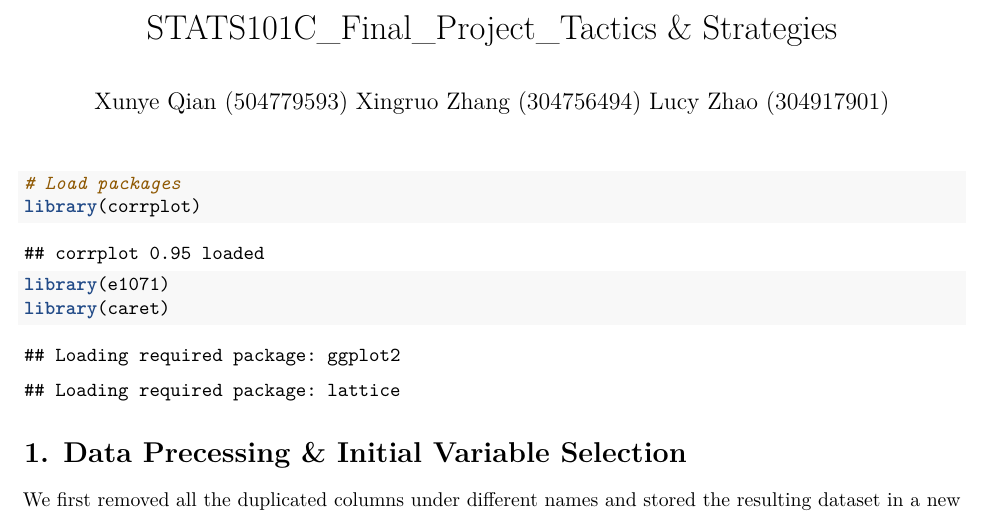
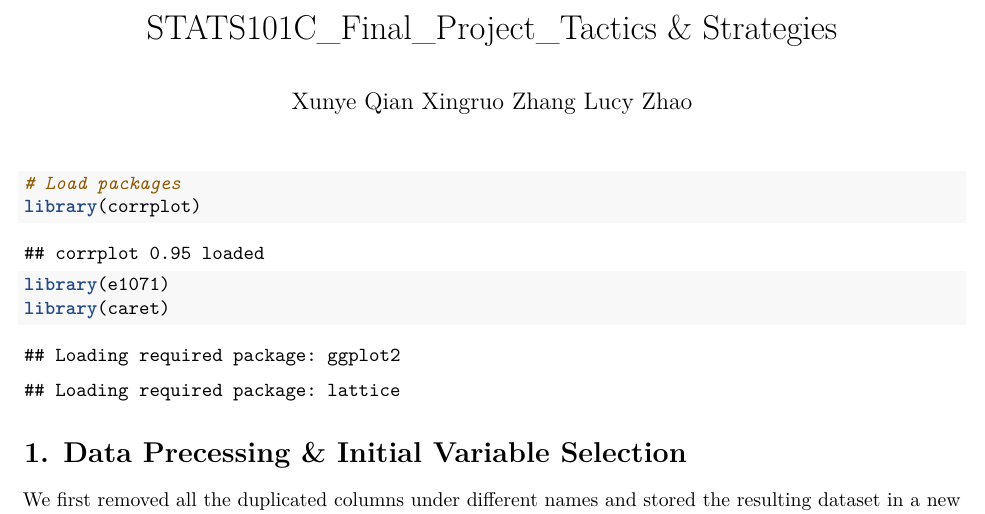
Before and after one commit to lucyzhao1999/ucla-19F-stats101C, an R Markdown document (STATS101C_Final_Project_Tactics&Strategies.Rmd): part of page 1 of 4, cut so that both start at the same text. Rendered offline with R 4.5, knitr and Pandoc, then LaTeX, with nearby package versions; some code elsewhere in the file could not run offline.

Commit message:
Update STATS101C_Final_Project_Tactics&Strategies.Rmd

```diff
--- a/STATS101C_Final_Project_Tactics&Strategies.Rmd
+++ b/STATS101C_Final_Project_Tactics&Strategies.Rmd
@@ -1,6 +1,6 @@
 ---
 title: "STATS101C_Final_Project_Tactics & Strategies"
-author: "Xunye Qian (504779593)   Xingruo Zhang (304756494)   Lucy Zhao (304917901)"
+author: "Xunye Qian  Xingruo Zhang   Lucy Zhao"
 output:
   pdf_document: default
   html_notebook: default
```
